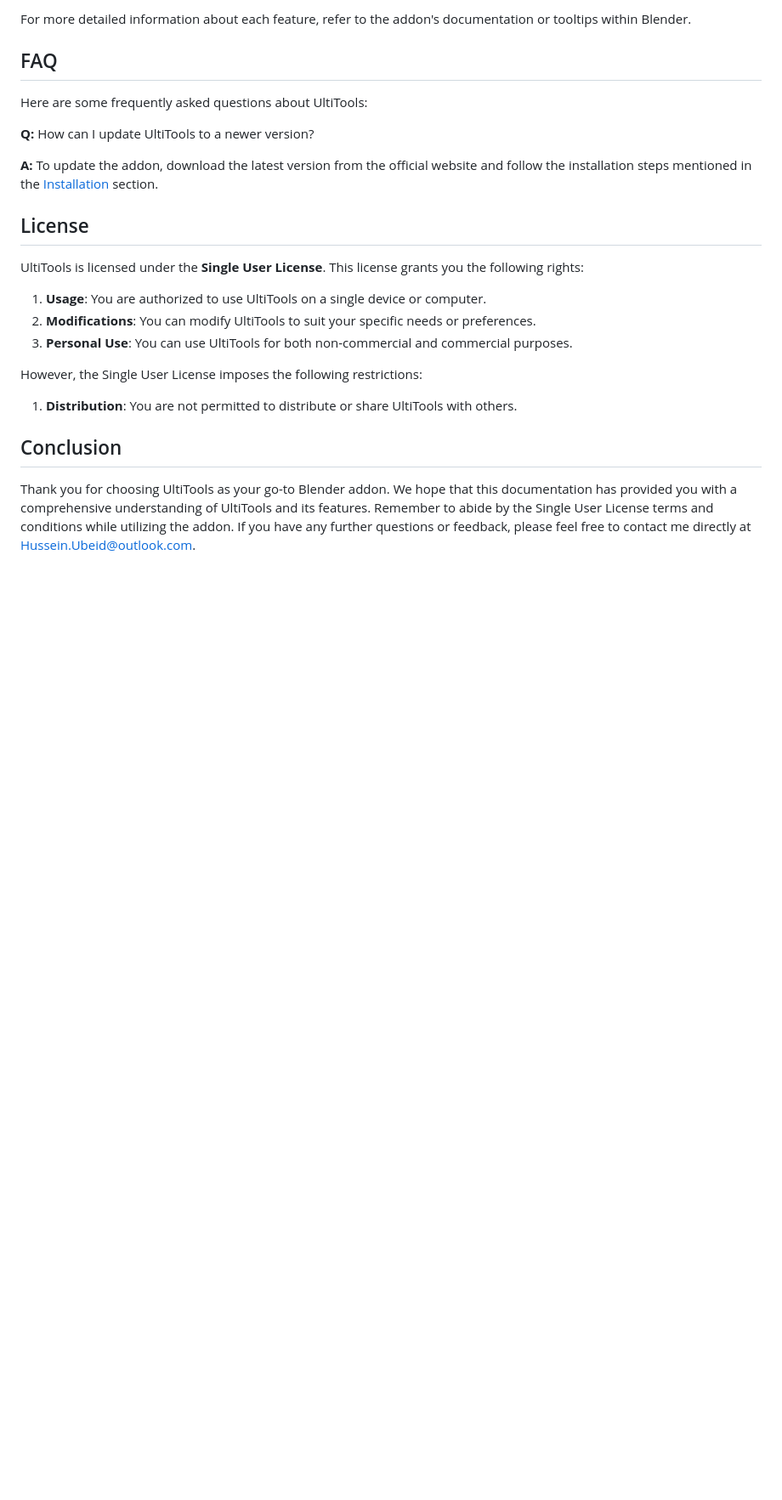
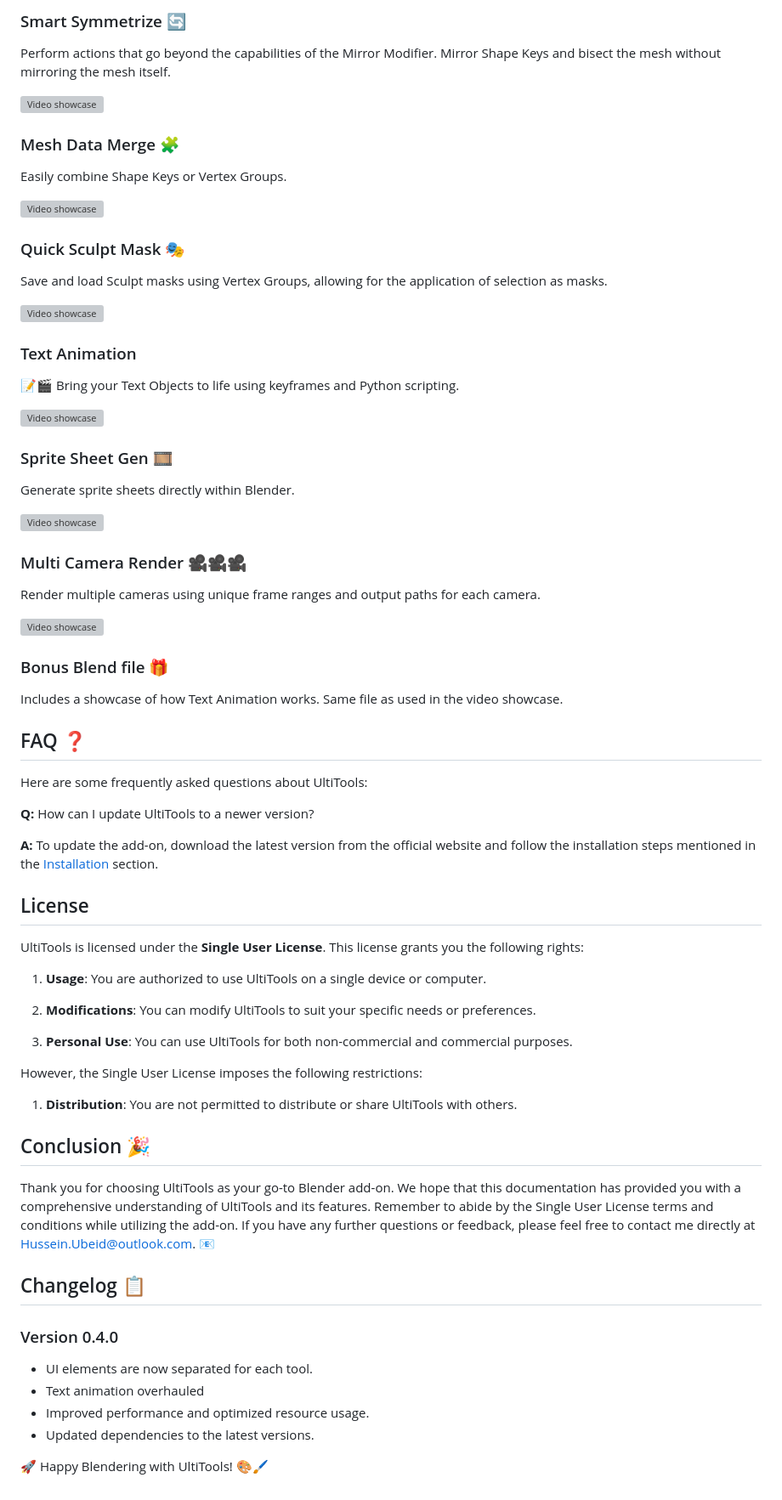
Before and after one commit to Ultikynnys/UltitoolsDocumentation, a Markdown page: docs/README.md, the part around the change printed below. Shown: that part at 85% size. GitHub-like rendering; blank space fills up the shorter version; grey boxes are pictures that could not be loaded.

```diff
--- a/docs/README.md
+++ b/docs/README.md
@@ -62,15 +48,46 @@ UltiTools offers the following key features:
 
-For more detailed information about each feature, refer to the addon's documentation or tooltips within Blender.
+### Smart Symmetrize 🔄
+Perform actions that go beyond the capabilities of the Mirror Modifier. Mirror Shape Keys and bisect the mesh without mirroring the mesh itself.
+
+[![Video showcase](https://img.youtube.com/vi/27xPZl3vi6c/0.jpg)](https://www.youtube.com/watch?v=27xPZl3vi6c&ab_channel=Ultikynnys)
+
+### Mesh Data Merge 🧩
+Easily combine Shape Keys or Vertex Groups.
+
+[![Video showcase](https://img.youtube.com/vi/uetbQmzUdOk/0.jpg)](https://www.youtube.com/watch?v=uetbQmzUdOk&ab_channel=Ultikynnys)
+
+### Quick Sculpt Mask 🎭
+Save and load Sculpt masks using Vertex Groups, allowing for the application of selection as masks.
+
+[![Video showcase](https://img.youtube.com/vi/A67Yu_MkNuQ/0.jpg)](https://www.youtube.com/watch?v=A67Yu_MkNuQ&ab_channel=Ultikynnys)
+
+### Text Animation
+📝🎬
+Bring your Text Objects to life using keyframes and Python scripting.
+
+[![Video showcase](https://img.youtube.com/vi/aNaJQEXH1FQ/0.jpg)](https://www.youtube.com/watch?v=aNaJQEXH1FQ&ab_channel=Ultikynnys)
+
+### Sprite Sheet Gen 🎞️
+Generate sprite sheets directly within Blender.
+
+[![Video showcase](https://img.youtube.com/vi/BGtd6JSe1Ts/0.jpg)](https://www.youtube.com/watch?v=BGtd6JSe1Ts&ab_channel=Ultikynnys)
+
+### Multi Camera Render 🎥🎥🎥
+Render multiple cameras using unique frame ranges and output paths for each camera.
+
+[![Video showcase](https://img.youtube.com/vi/SC3yCdjqBHI/0.jpg)](https://www.youtube.com/watch?v=SC3yCdjqBHI&ab_channel=Ultikynnys)
+
+### Bonus Blend file 🎁
+Includes a showcase of how Text Animation works. Same file as used in the video showcase.
 
 <a name="faq"></a>
-## FAQ
+## FAQ ❓
 
 Here are some frequently asked questions about UltiTools:
 
 **Q:** How can I update UltiTools to a newer version?
 
- **A:** To update the addon, download the latest version from the official website and follow the installation steps mentioned in the [Installation](#installation) section.
-
+**A:** To update the add-on, download the latest version from the official website and follow the installation steps mentioned in the [Installation](#installation) section.
 
 <a name="license"></a>
 ## License
@@ -78,7 +95,9 @@ Here are some frequently asked questions about UltiTools:
 UltiTools is licensed under the **Single User License**. This license grants you the following rights:
 
 1. **Usage**: You are authorized to use UltiTools on a single device or computer.
+
 2. **Modifications**: You can modify UltiTools to suit your specific needs or preferences.
+
 3. **Personal Use**: You can use UltiTools for both non-commercial and commercial purposes.
 
 However, the Single User License imposes the following restrictions:
@@ -86,6 +105,16 @@ However, the Single User License imposes the following restrictions:
 1. **Distribution**: You are not permitted to distribute or share UltiTools with others.
 
 <a name="conclusion"></a>
-## Conclusion
+## Conclusion 🎉
 
-Thank you for choosing UltiTools as your go-to Blender addon. We hope that this documentation has provided you with a comprehensive understanding of UltiTools and its features. Remember to abide by the Single User License terms and conditions while utilizing the addon. If you have any further questions or feedback, please feel free to contact me directly at Hussein.Ubeid@outlook.com.
+Thank you for choosing UltiTools as your go-to Blender add-on. We hope that this documentation has provided you with a comprehensive understanding of UltiTools and its features. Remember to abide by the Single User License terms and conditions while utilizing the add-on. If you have any further questions or feedback, please feel free to contact me directly at Hussein.Ubeid@outlook.com. 📧
+
+## Changelog 📋
+
+### Version 0.4.0
+- UI elements are now separated for each tool.
+- Text animation overhauled
+- Improved performance and optimized resource usage.
+- Updated dependencies to the latest versions.
+
+🚀 Happy Blendering with UltiTools! 🎨🖌️
```
Also changed, not shown: other parts of docs/README.md (+30 -44 lines), docs/Header.png (added), docs/Sage.png (added), docs/Tool.png (added), docs/Ultitools_1.png (added), 1 other file.
